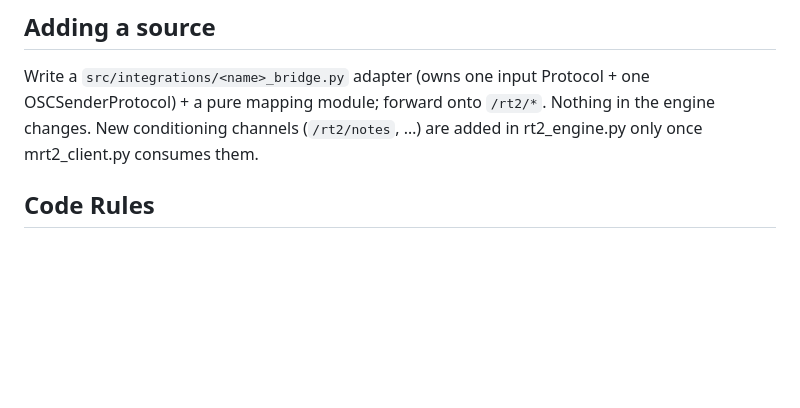
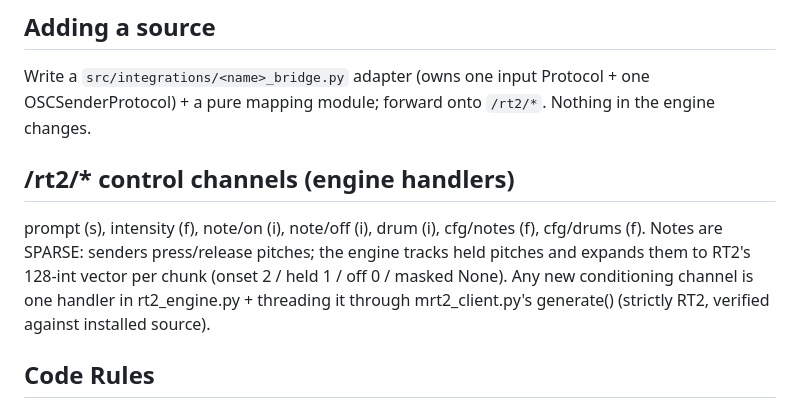
Before and after one commit to AndroidLemon/BioBeats, a Markdown page: .github/copilot-instructions.md, the part around the change. GitHub-like rendering; blank space fills up the shorter version.

```diff
--- a/.github/copilot-instructions.md
+++ b/.github/copilot-instructions.md
@@ -36,8 +36,15 @@ Pure core in `src/engine/fsm.py`; driven by RT2Engine. One state at a time.
 ## Adding a source
 Write a `src/integrations/<name>_bridge.py` adapter (owns one input Protocol + one
 OSCSenderProtocol) + a pure mapping module; forward onto `/rt2/*`. Nothing in the
-engine changes. New conditioning channels (`/rt2/notes`, …) are added in
-rt2_engine.py only once mrt2_client.py consumes them.
+engine changes.
+
+## /rt2/* control channels (engine handlers)
+prompt (s), intensity (f), note/on (i), note/off (i), drum (i), cfg/notes (f),
+cfg/drums (f). Notes are SPARSE: senders press/release pitches; the engine tracks
+held pitches and expands them to RT2's 128-int vector per chunk (onset 2 / held 1
+/ off 0 / masked None). Any new conditioning channel is one handler in
+rt2_engine.py + threading it through mrt2_client.py's generate() (strictly RT2,
+verified against installed source).
 
 ## Code Rules
 - Pure functions for all data transforms; side effects at module edges only
```
Also changed, not shown: AGENTS.md (+6 -0 lines), README.md (+15 -5 lines).
